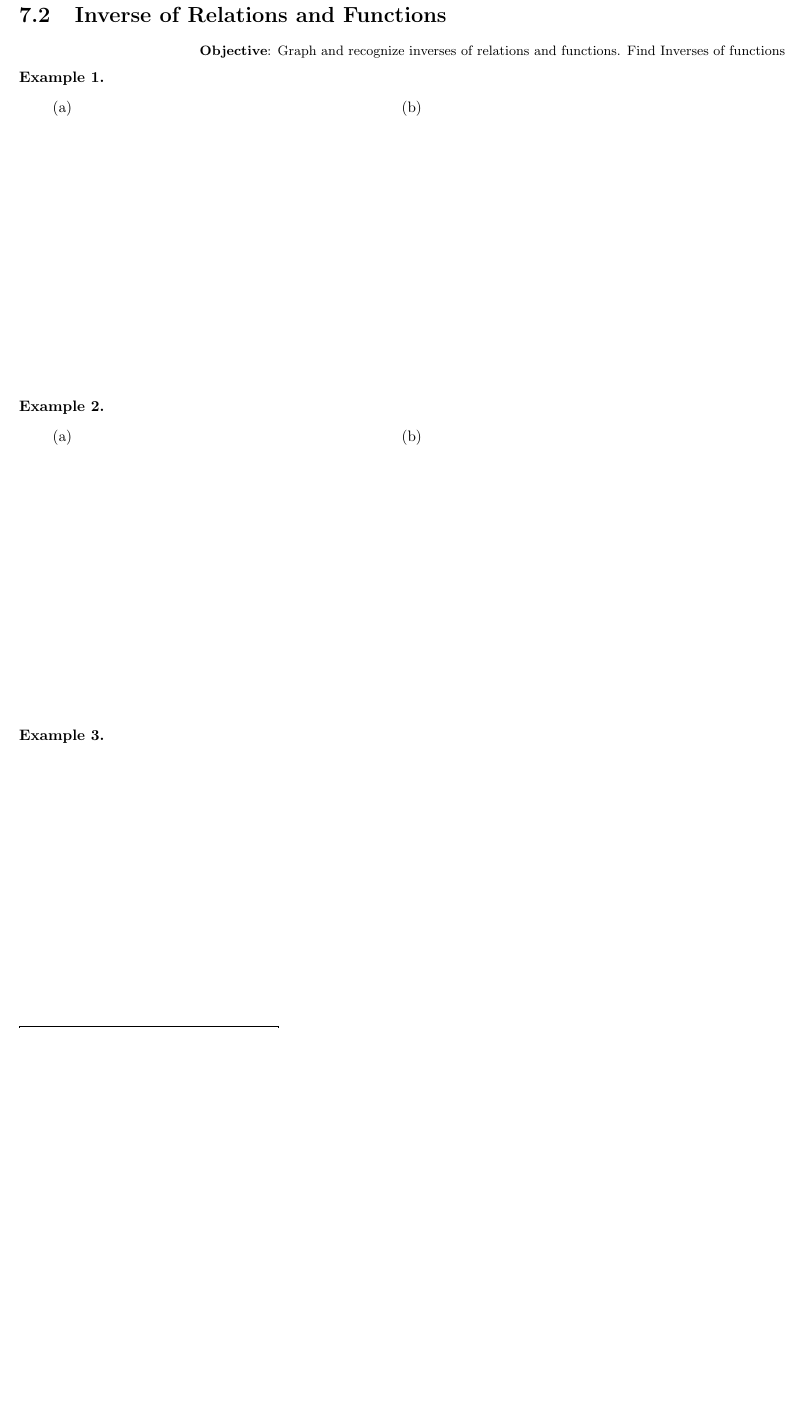
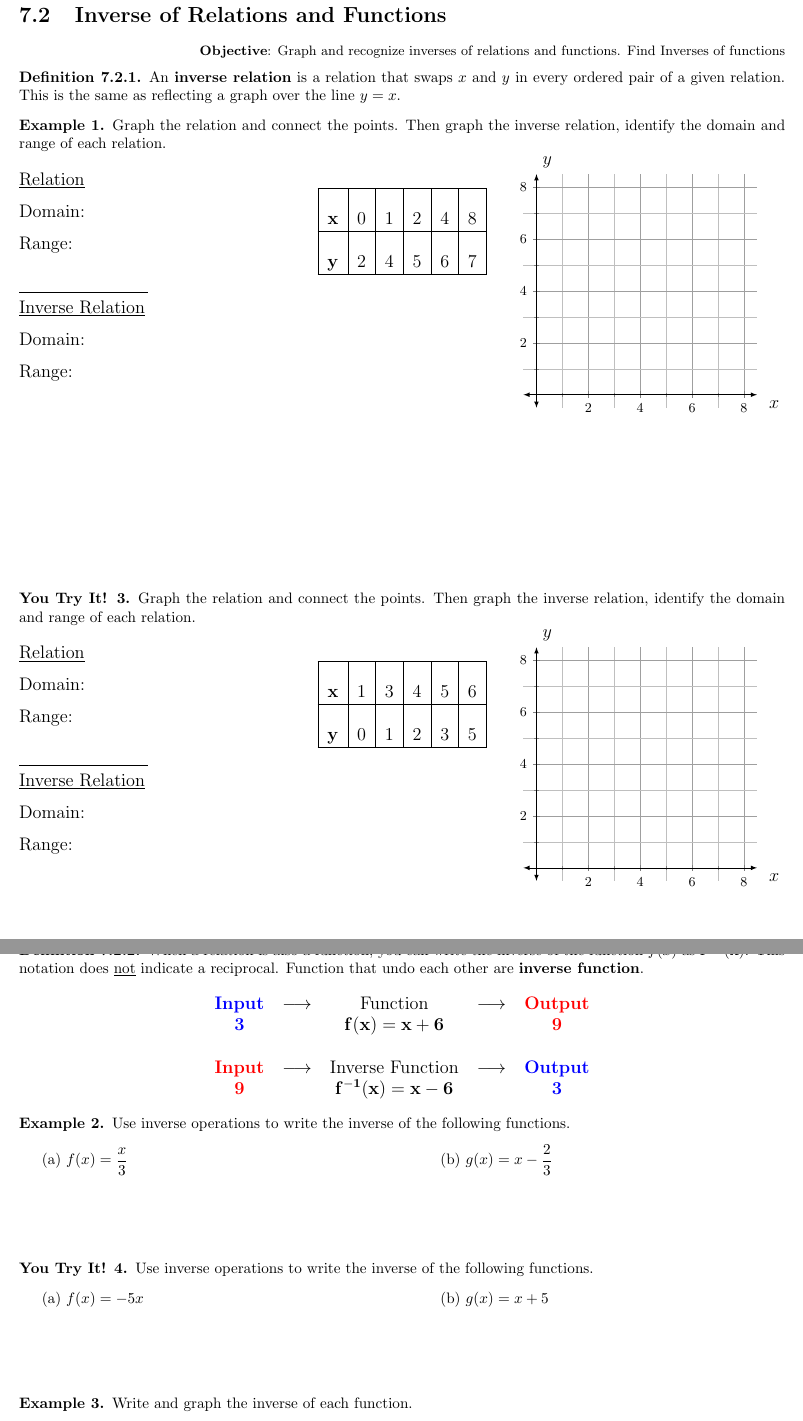
Before and after one commit to smudgegame/Algebra2-Notes, a LaTeX document (Chapter 7/Algebra 2 Chapter 7 Notes.tex): part of page 6 of 17 before the commit and two parts of pages 6 and 7 of 18 after it, the two joined at a grey line, cut so that both start at the same text, the shorter picture padded with empty space. Compiled offline with pdfLaTeX.

Commit message:
Adds 7.2 notes Inverses

```diff
--- a/Chapter 7/Algebra 2 Chapter 7 Notes.tex
+++ b/Chapter 7/Algebra 2 Chapter 7 Notes.tex
@@ -638,39 +638,199 @@ A quantity of insulin used to regulate sugar in the bloodstream breaks down by a
 
 \vspace{-0.5cm}
 
- \begin{example}
+\begin{definition}
+An \textbf{inverse relation} is a relation that swaps $x$ and $y$ in every ordered pair of a given relation. This is the same as reflecting a graph over the line $y=x$.
+\end{definition}
 
- \end{example}
-\begin{minipage}[t]{0.45\linewidth}
-	\begin{itemize}
-		\item[(a)]
-	\end{itemize}
-\end{minipage}
-\begin{minipage}[t]{0.45\linewidth}
-	\begin{itemize}
-		\item[(b)]
-	\end{itemize}
-\end{minipage}
+\begin{example}
+Graph the relation and connect the points. Then graph the inverse relation, identify the domain and range of each relation.
+\end{example}
+\large
 
+\begin{flushleft}
+\underline{Relation}\\
+\vspace{0.25cm}
+
+Domain:\\
+\vspace{0.25cm}
+
+Range:\\
+\vspace{0.5cm}
+
+\rule{3cm}{0.01cm}\\
+\underline{Inverse Relation}\\
+\vspace{0.25cm}
+
+Domain:\\
+\vspace{0.25cm}
+
+Range:\\
+\end{flushleft}
+\hfill
+\vspace{-6cm}
+\begin{center}
+	\begin{tabular}[t]{|c|c|c|c|c|c|}
+	\hline
+		&&&&&\\
+		$\mathbf{x}$ & 0 & 1 & 2 & 4 &  8 \\
+	\hline
+		&&&&&\\
+		$\mathbf{y}$ & 2 & 4 & 5 & 6 &  7 \\
+	\hline
+	\end{tabular}
+\end{center}
+\hfill
+\vspace{-3.5cm}
+\begin{flushright}
+	\begin{tikzpicture}[>=latex,scale=1]
+		\begin{axis}[
+				    width =7cm,
+			               height=7cm,
+				    xmin=0,xmax=8,
+				    ymin=0,ymax=8,
+				    grid=both,
+				    grid style={line width=.2pt, draw=gray!50},
+				    major grid style={line width=.3pt,draw=gray!75},
+				    axis lines=middle,
+				    minor tick num=1,
+				    enlargelimits={abs=0.5},
+				    axis line style={latex-latex},
+				    ticklabel style={font=\small,fill=white},
+				    xlabel={\,\,$x$},
+				    ylabel={$y$},
+				    xlabel style={below right},
+				    ylabel style={above right},
+				]
+		\end{axis}
+	\end{tikzpicture}
+\end{flushright}
+
+\normalsize
 \vfill
 
+\begin{youtry}
+Graph the relation and connect the points. Then graph the inverse relation, identify the domain and range of each relation.
+\end{youtry}
+\large
+
+\begin{flushleft}
+\underline{Relation}\\
+\vspace{0.25cm}
+
+Domain:\\
+\vspace{0.25cm}
+
+Range:\\
+\vspace{0.5cm}
+
+\rule{3cm}{0.01cm}\\
+\underline{Inverse Relation}\\
+\vspace{0.25cm}
+
+Domain:\\
+\vspace{0.25cm}
+
+Range:\\
+\end{flushleft}
+\hfill
+\vspace{-6cm}
+\begin{center}
+	\begin{tabular}[t]{|c|c|c|c|c|c|}
+	\hline
+		&&&&&\\
+		$\mathbf{x}$ & 1 & 3 & 4 & 5 & 6 \\
+	\hline
+		&&&&&\\
+		$\mathbf{y}$ & 0 & 1 & 2 & 3 & 5 \\
+	\hline
+	\end{tabular}
+\end{center}
+\hfill
+\vspace{-3.5cm}
+\begin{flushright}
+	\begin{tikzpicture}[>=latex,scale=1]
+		\begin{axis}[
+				    width =7cm,
+			               height=7cm,
+				    xmin=0,xmax=8,
+				    ymin=0,ymax=8,
+				    grid=both,
+				    grid style={line width=.2pt, draw=gray!50},
+				    major grid style={line width=.3pt,draw=gray!75},
+				    axis lines=middle,
+				    minor tick num=1,
+				    enlargelimits={abs=0.5},
+				    axis line style={latex-latex},
+				    ticklabel style={font=\small,fill=white},
+				    xlabel={\,\,$x$},
+				    ylabel={$y$},
+				    xlabel style={below right},
+				    ylabel style={above right},
+				]
+		\end{axis}
+	\end{tikzpicture}
+\end{flushright}
+
+\normalsize
+\vfill
+
+%%%%%%%%%%%%%%%%%%%%%%%%%%%%%%%%%%%%%
+%%%%%%%%%%%%%%%%%%%%%%%%%%%%%%%%%%%%%
+ \newpage
+%%%%%%%%%%%%%%%%%%%%%%%%%%%%%%%%%%%%%
+%%%%%%%%%%%%%%%%%%%%%%%%%%%%%%%%%%%%%
+
+
+\begin{definition}
+When a relation is also a function, you can write the inverse of the function $f(x)$ as $\mathbf{f^{-1}(x)}$. This notation does \underline{not} indicate a reciprocal. Function that undo each other are \textbf{inverse function}.
+\end{definition}
+
+\large
+\begin{center}
+	\begin{tabular}[t]{ccccc}
+		\color{blue}\textbf{Input}\color{black}  & $\longrightarrow$ & Function & $\longrightarrow$ & \color{red}\textbf{Output}\color{black} \\
+		\color{blue}\textbf{3}\color{black}        & & $\mathbf{f(x)=x+6}$ & & \color{red}\textbf{9}\color{black}\\
+		&&&&\\
+		\color{red}\textbf{Input}\color{black}  & $\longrightarrow$ & Inverse Function & $\longrightarrow$ & \color{blue}\textbf{Output}\color{black} \\
+		\color{red}\textbf{9}\color{black} & & $\mathbf{f^{-1}(x) = x - 6}$ & & \color{blue}\textbf{3}\color{black}\\
+	\end{tabular}
+
+\end{center}
+\normalsize
+
+%
+
 \begin{example}
+Use inverse operations to write the inverse of the following functions.
+\end{example}
 
-\end{example}
 \begin{minipage}[t]{0.45\linewidth}
-	\begin{itemize}
-		\item[(a)]
-	\end{itemize}
+(a) $f(x)=\displaystyle\frac{x}{3}$
 \end{minipage}
+\hfill
 \begin{minipage}[t]{0.45\linewidth}
-	\begin{itemize}
-		\item[(b)]
-	\end{itemize}
+(b) $g(x)=x-\displaystyle\frac{2}{3}$
 \end{minipage}
 \vfill
 
+%
+
+\begin{youtry}
+Use inverse operations to write the inverse of the following functions.
+\end{youtry}
+
+\begin{minipage}[t]{0.45\linewidth}
+(a) $f(x)=-5x$
+\end{minipage}
+\hfill
+\begin{minipage}[t]{0.45\linewidth}
+(b) $g(x)=x+5$
+\end{minipage}
+\vfill
+
+%
+
 \begin{example}
-
+Write and graph the inverse of each function.
 \end{example}
 
-\vfill
@@ -677,7 +895,9 @@ A quantity of insulin used to regulate sugar in the bloodstream breaks down by a
 
 
 
- \noindent\fbox{\large\textbf{7.2 Homework (day 1)}: page\small }
+\vfill
+\noindent\fbox{\large\textbf{7.2 Homework (day 1)}: page 501 \, 2-16 all\small }
+
 %%%%%%%%%%%%%%%%%%%%%%%%%%%%%%%%%%%%%
 %%%%%%%%%%%%%%%%%%%%%%%%%%%%%%%%%%%%%
  \newpage
```
Also changed, not shown: Chapter 7/Algebra 2 Chapter 7 Notes.pdf, Chapter 7/Algebra 2 Chapter 7 Notes.tex (58 more changed lines), 3 other files.
